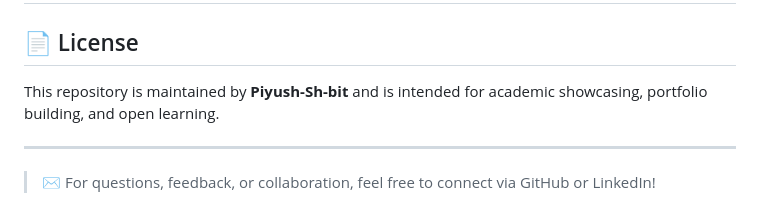
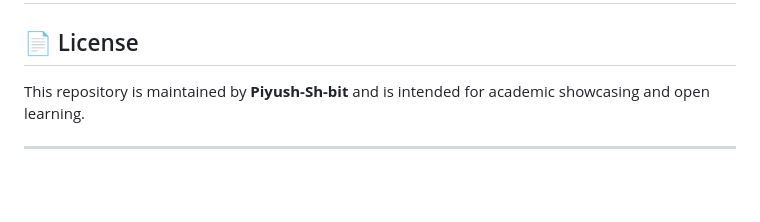
Before and after one commit to Piyush-Sh-bit/College-Projects, a Markdown page: README.md, the part around the change. GitHub-like rendering; blank space fills up the shorter version.

```diff
--- a/README.md
+++ b/README.md
@@ -128,8 +128,6 @@ Role-based medical record management for patients and doctors.
 
 ## 📄 License
 
-This repository is maintained by **Piyush-Sh-bit** and is intended for academic showcasing, portfolio building, and open learning.
+This repository is maintained by **Piyush-Sh-bit** and is intended for academic showcasing and open learning.
 
 ---
-
-> ✉️ For questions, feedback, or collaboration, feel free to connect via GitHub or LinkedIn!
```
